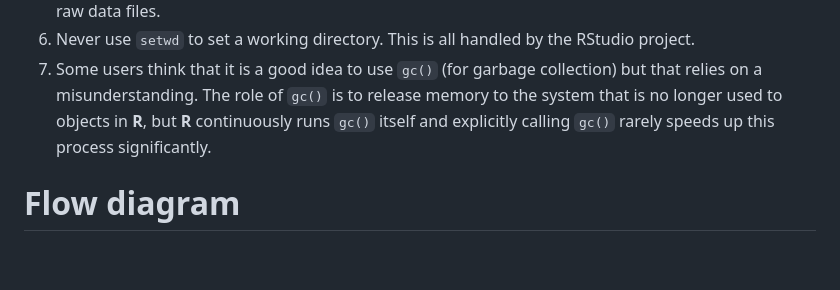
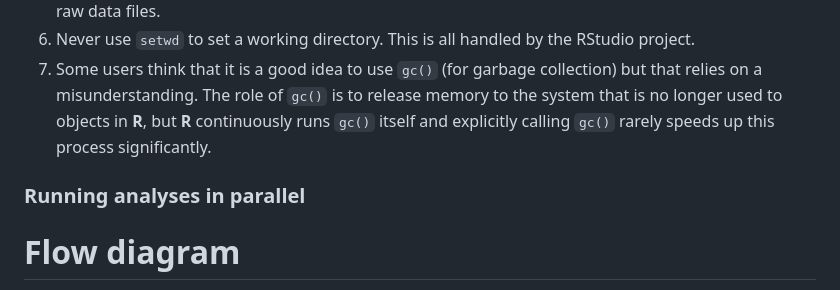
Before and after one commit to Biological-and-Precision-Psychiatry/Using-the-Danish-Registers, a Markdown page: server_export/DST-server-export.md, the part around the change. GitHub-like rendering; blank space fills up the shorter version.

```diff
--- a/server_export/DST-server-export.md
+++ b/server_export/DST-server-export.md
@@ -244,6 +244,8 @@ Hjemsend så vidt muligt tabeller og ikke figurer, da
     explicitly calling `gc()` rarely speeds up this process
     significantly.
 
+### Running analyses in parallel
+
 # Flow diagram
 
 Pending input from Lars…
```
